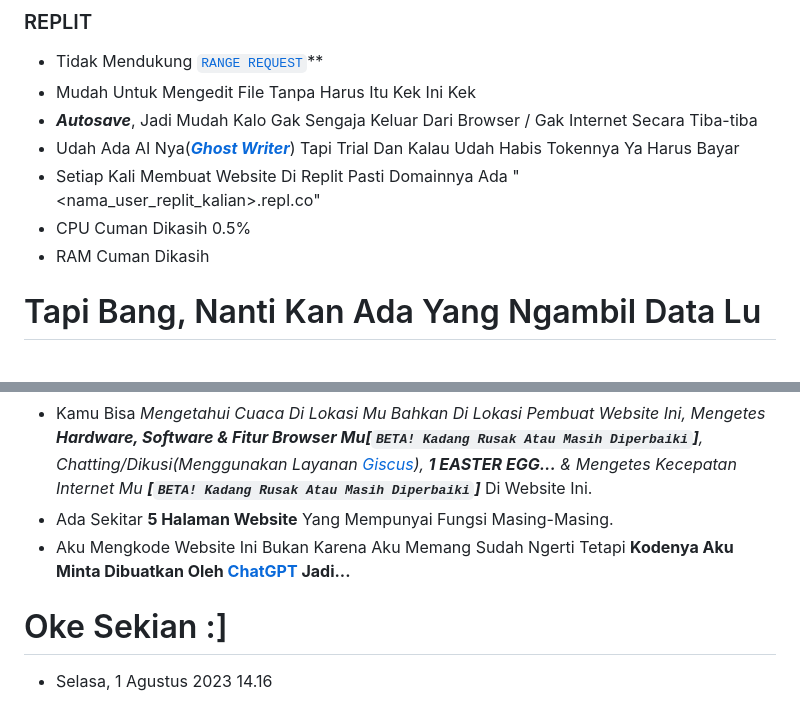
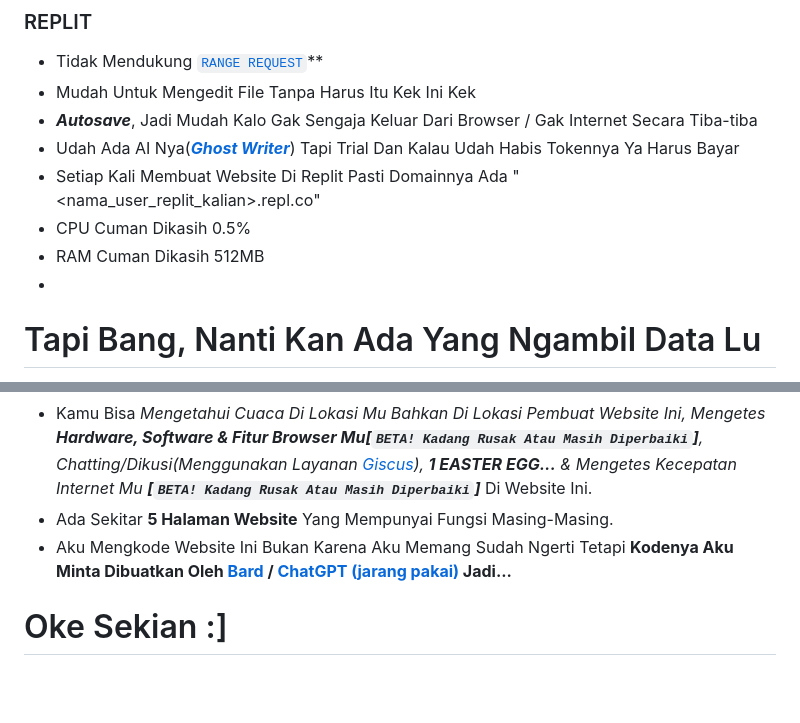
Before and after one commit to Aluwi21/Boring-Websites, a Markdown page: README.md, 2 parts joined by grey strips. Drawn GitHub-style; blank space fills up the shorter version.

```diff
--- a/README.md
+++ b/README.md
@@ -29,7 +29,8 @@ Dengan antarmuka pengguna yang ramah dan dukungan yang baik, Netlify menjadi pil
 - Udah Ada AI Nya(***[Ghost Writer](https://replit.com/site/ghostwriter#chatProduct)***) Tapi Trial Dan Kalau Udah Habis Tokennya Ya Harus Bayar
 - Setiap Kali Membuat Website Di Replit Pasti Domainnya Ada "<nama_user_replit_kalian>.repl.co"
 - CPU Cuman Dikasih 0.5%
-- RAM Cuman Dikasih
+- RAM Cuman Dikasih 512MB
+-
 # Tapi Bang, Nanti Kan Ada Yang Ngambil Data Lu
 - Penmikiran Kalian Gitu Amat, Ya Biarin Lah, Kan **Berbagi Itu Indah.**
 # Package & Bahasa Progam
@@ -46,6 +47,6 @@ Dengan antarmuka pengguna yang ramah dan dukungan yang baik, Netlify menjadi pil
 - Pakek Skrip Jawa & Gaya Kertas Internet(Yang Sangat Amat Cupu)
 - Kamu Bisa *Mengetahui Cuaca Di Lokasi Mu Bahkan Di Lokasi Pembuat Website Ini, Mengetes **Hardware, Software & Fitur Browser Mu\[`BETA! Kadang Rusak Atau Masih Diperbaiki`\]**, Chatting/Dikusi(Menggunakan Layanan [Giscus](https://giscus.app/)), **1 EASTER EGG...** & Mengetes Kecepatan Internet Mu **\[`BETA! Kadang Rusak Atau Masih Diperbaiki`\]*** Di Website Ini.
 - Ada Sekitar **5 Halaman Website** Yang Mempunyai Fungsi Masing-Masing.
-- Aku Mengkode Website Ini Bukan Karena Aku Memang Sudah Ngerti Tetapi **Kodenya Aku Minta Dibuatkan Oleh [ChatGPT](https://chat.openai.com/?model=text-davinci-002-render-sha) Jadi...**
+- Aku Mengkode Website Ini Bukan Karena Aku Memang Sudah Ngerti Tetapi **Kodenya Aku Minta Dibuatkan Oleh [Bard](https://bard.google.com/) / [ChatGPT (jarang pakai)](https://chat.openai.com/?model=text-davinci-002-render-sha) Jadi...**
 # Oke Sekian :]
-- Selasa, 1 Agustus 2023 14.16
+-
```
Also changed, not shown: other parts of README.md (+3 -3 lines).
